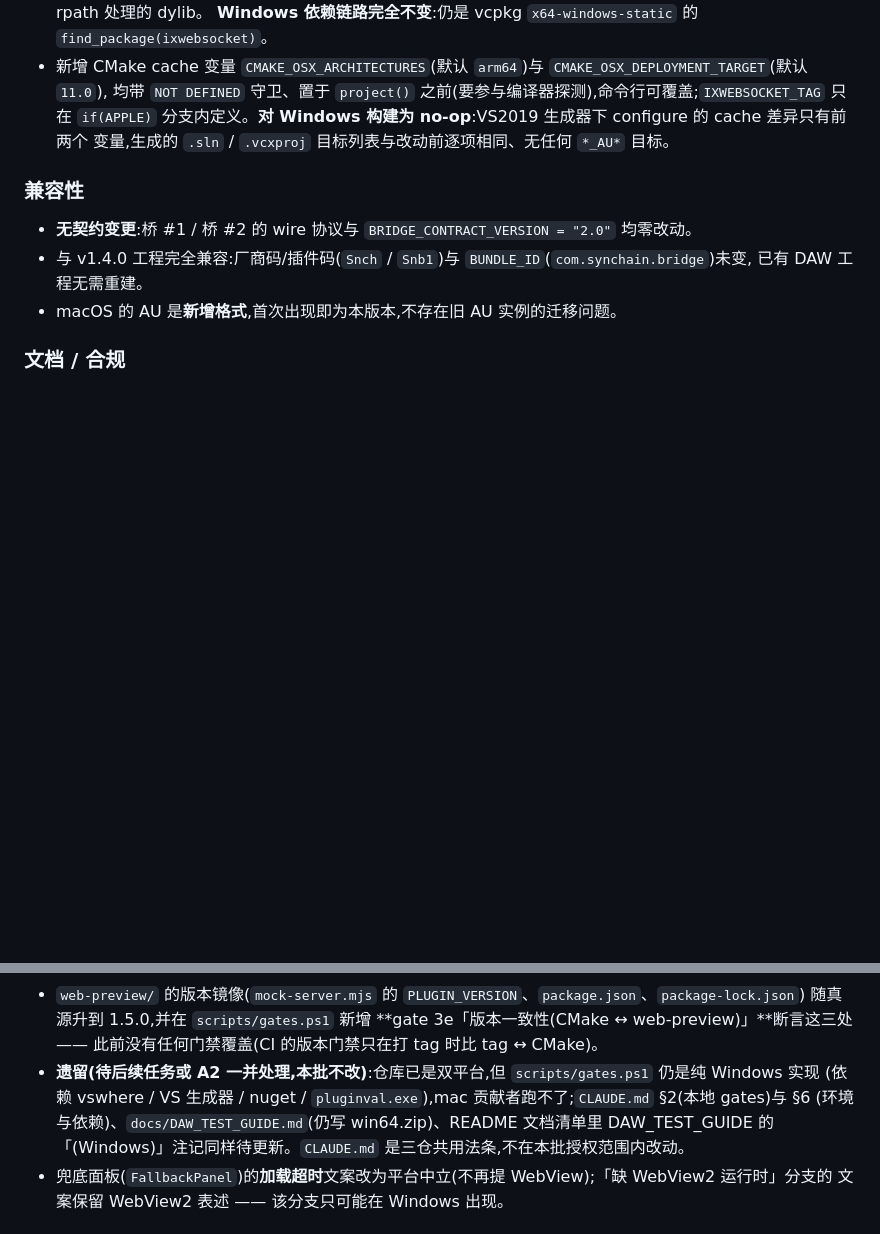
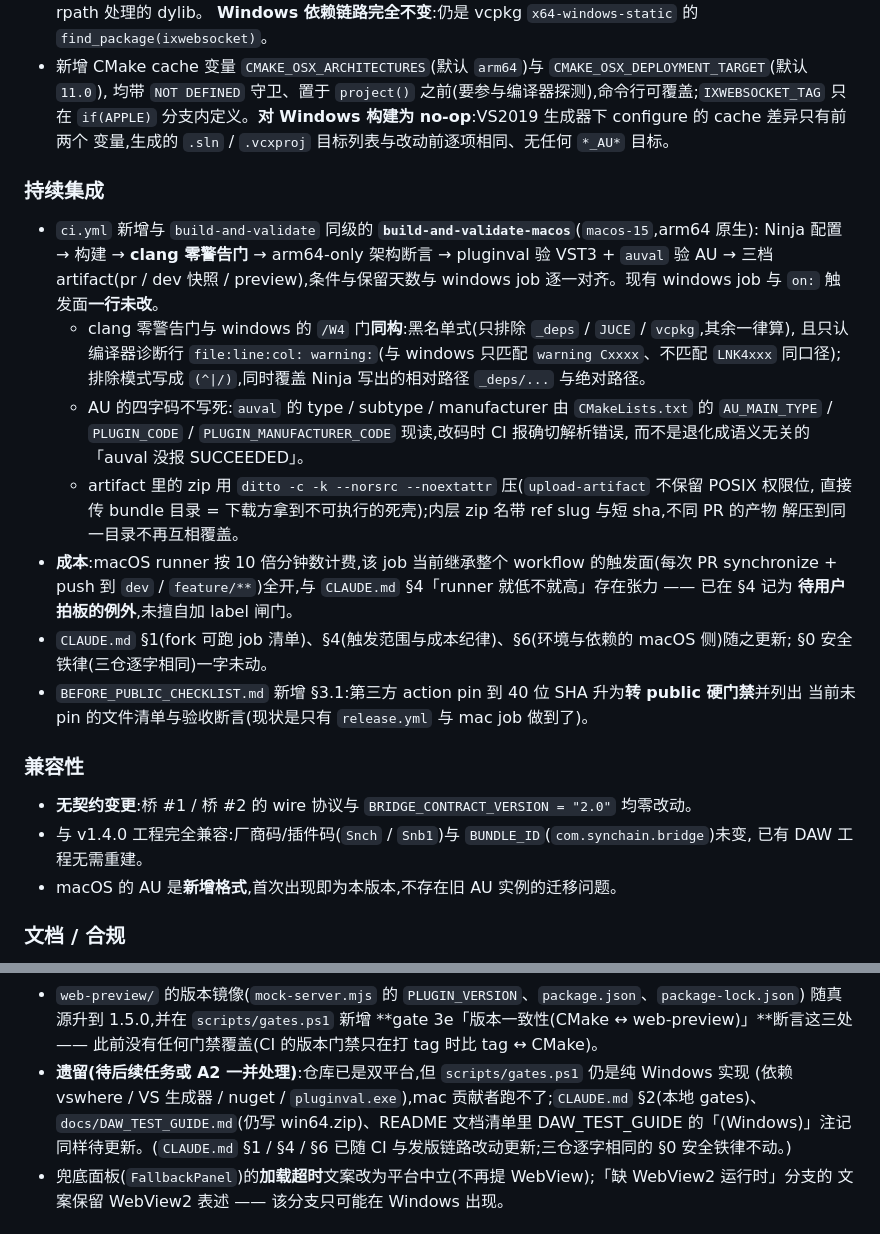
Before and after one commit to synchain-oss/synchain-bridge, a Markdown page: CHANGELOG.md, 2 parts joined by grey strips. GitHub-like rendering; blank space fills up the shorter version.

```diff
--- a/CHANGELOG.md
+++ b/CHANGELOG.md
@@ -65,6 +65,29 @@
   `if(APPLE)` 分支内定义。**对 Windows 构建为 no-op**:VS2019 生成器下 configure 的 cache 差异只有前两个
   变量,生成的 `.sln` / `.vcxproj` 目标列表与改动前逐项相同、无任何 `*_AU*` 目标。
 
+### 持续集成
+
+- `ci.yml` 新增与 `build-and-validate` 同级的 **`build-and-validate-macos`**(`macos-15`,arm64 原生):
+  Ninja 配置 → 构建 → **clang 零警告门** → arm64-only 架构断言 → pluginval 验 VST3 + `auval` 验 AU →
+  三档 artifact(pr / dev 快照 / preview),条件与保留天数与 windows job 逐一对齐。现有 windows job 与
+  `on:` 触发面**一行未改**。
+  - clang 零警告门与 windows 的 `/W4` 门**同构**:黑名单式(只排除 `_deps` / `JUCE` / `vcpkg`,其余一律算),
+    且只认编译器诊断行 `file:line:col: warning:`(与 windows 只匹配 `warning Cxxxx`、不匹配 `LNK4xxx` 同口径);
+    排除模式写成 `(^|/)`,同时覆盖 Ninja 写出的相对路径 `_deps/...` 与绝对路径。
+  - AU 的四字码不写死:`auval` 的 type / subtype / manufacturer 由 `CMakeLists.txt` 的
+    `AU_MAIN_TYPE` / `PLUGIN_CODE` / `PLUGIN_MANUFACTURER_CODE` 现读,改码时 CI 报确切解析错误,
+    而不是退化成语义无关的「auval 没报 SUCCEEDED」。
+  - artifact 里的 zip 用 `ditto -c -k --norsrc --noextattr` 压(`upload-artifact` 不保留 POSIX 权限位,
+    直接传 bundle 目录 = 下载方拿到不可执行的死壳);内层 zip 名带 ref slug 与短 sha,不同 PR 的产物
+    解压到同一目录不再互相覆盖。
+- **成本**:macOS runner 按 10 倍分钟数计费,该 job 当前继承整个 workflow 的触发面(每次 PR synchronize +
+  push 到 `dev` / `feature/**`)全开,与 `CLAUDE.md` §4「runner 就低不就高」存在张力 —— 已在 §4 记为
+  **待用户拍板的例外**,未擅自加 label 闸门。
+- `CLAUDE.md` §1(fork 可跑 job 清单)、§4(触发范围与成本纪律)、§6(环境与依赖的 macOS 侧)随之更新;
+  §0 安全铁律(三仓逐字相同)一字未动。
+- `BEFORE_PUBLIC_CHECKLIST.md` 新增 §3.1:第三方 action pin 到 40 位 SHA 升为**转 public 硬门禁**并列出
+  当前未 pin 的文件清单与验收断言(现状是只有 `release.yml` 与 mac job 做到了)。
+
 ### 兼容性
 
 - **无契约变更**:桥 #1 / 桥 #2 的 wire 协议与 `BRIDGE_CONTRACT_VERSION = "2.0"` 均零改动。
@@ -110,10 +133,10 @@
 - `web-preview/` 的版本镜像(`mock-server.mjs` 的 `PLUGIN_VERSION`、`package.json`、`package-lock.json`)
   随真源升到 1.5.0,并在 `scripts/gates.ps1` 新增 **gate 3e「版本一致性(CMake ↔ web-preview)」**断言这三处 ——
   此前没有任何门禁覆盖(CI 的版本门禁只在打 tag 时比 tag ↔ CMake)。
-- **遗留(待后续任务或 A2 一并处理,本批不改)**:仓库已是双平台,但 `scripts/gates.ps1` 仍是纯 Windows 实现
-  (依赖 vswhere / VS 生成器 / nuget / `pluginval.exe`),mac 贡献者跑不了;`CLAUDE.md` §2(本地 gates)与 §6
-  (环境与依赖)、`docs/DAW_TEST_GUIDE.md`(仍写 win64.zip)、README 文档清单里 DAW_TEST_GUIDE 的
-  「(Windows)」注记同样待更新。`CLAUDE.md` 是三仓共用法条,不在本批授权范围内改动。
+- **遗留(待后续任务或 A2 一并处理)**:仓库已是双平台,但 `scripts/gates.ps1` 仍是纯 Windows 实现
+  (依赖 vswhere / VS 生成器 / nuget / `pluginval.exe`),mac 贡献者跑不了;`CLAUDE.md` §2(本地 gates)、
+  `docs/DAW_TEST_GUIDE.md`(仍写 win64.zip)、README 文档清单里 DAW_TEST_GUIDE 的「(Windows)」注记
+  同样待更新。(`CLAUDE.md` §1 / §4 / §6 已随 CI 与发版链路改动更新;三仓逐字相同的 §0 安全铁律不动。)
 - 兜底面板(`FallbackPanel`)的**加载超时**文案改为平台中立(不再提 WebView);「缺 WebView2 运行时」分支的
   文案保留 WebView2 表述 —— 该分支只可能在 Windows 出现。
 
```
Also changed, not shown: BEFORE_PUBLIC_CHECKLIST.md (+20 -1 lines), CLAUDE.md (+6 -4 lines).
